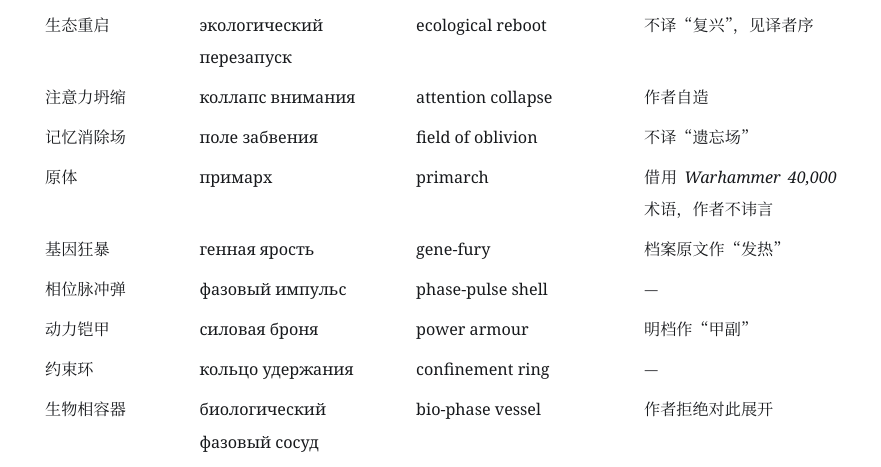
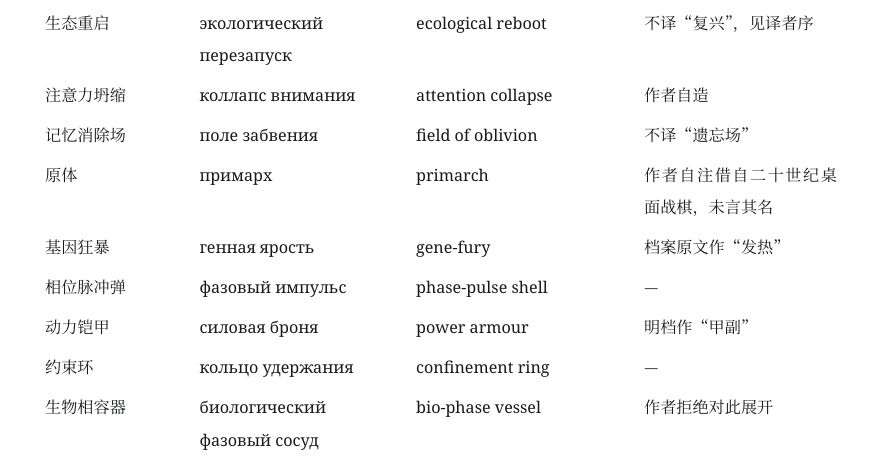
Before and after one commit to Cmd-GZ/thunder-of-war, a LaTeX book (main.tex, which reads backmatter.tex): part of page 54 of 60, cut so that both start at the same text. Compiled offline with XeLaTeX; a missing font is replaced by an installed copy or a similar font.

Commit message:
术语表不再直书游戏名：保留“作者不讳言”，去掉拆台
附录三“原体”一行原注“借用 Warhammer 40,000 术语，作者不讳言”。
法律上无碍（戏仿、指明出处），但文体上是拆台：不懂该作的读者本该把
“原体”当疯癫的历史读，点名之后这类读者就没有了。

改为“作者自注借自二十世纪桌面战棋，未言其名”：
- 承认借用这件事本身仍是笑话，且更合书里那种欲言又止的学究腔；
- 懂的人照样认得出，不懂的人只当作者古怪；
- 全书再无一处出现源作品名。

AGENT.md §8.7 补一条可查的规矩：书名、游戏名、机构名一律不得写入
正文、术语表、脚注、图注与索引；VFS 只写宗旨“控制·收容·保护”，
不写它像哪家机构。并附此次改动作为判例。

构建 0/0/0。

```diff
--- a/backmatter.tex
+++ b/backmatter.tex
@@ -153,7 +153,7 @@
 生态重启 & экологический перезапуск & ecological reboot & 不译“复兴”，见译者序\\
 注意力坍缩 & коллапс внимания & attention collapse & 作者自造\\
 记忆消除场 & поле забвения & field of oblivion & 不译“遗忘场”\\
-原体 & примарх & primarch & 借用 \textit{Warhammer 40{,}000} 术语，作者不讳言\\
+原体 & примарх & primarch & 作者自注借自二十世纪桌面战棋，未言其名\\
 基因狂暴 & генная ярость & gene-fury & 档案原文作“发热”\\
 相位脉冲弹 & фазовый импульс & phase-pulse shell & —\\
 动力铠甲 & силовая броня & power armour & 明档作“甲副”\\
```
Also changed, not shown: AGENT.md (+2 -0 lines), 战争的雷霆——记一种可能的中国历史.pdf.
